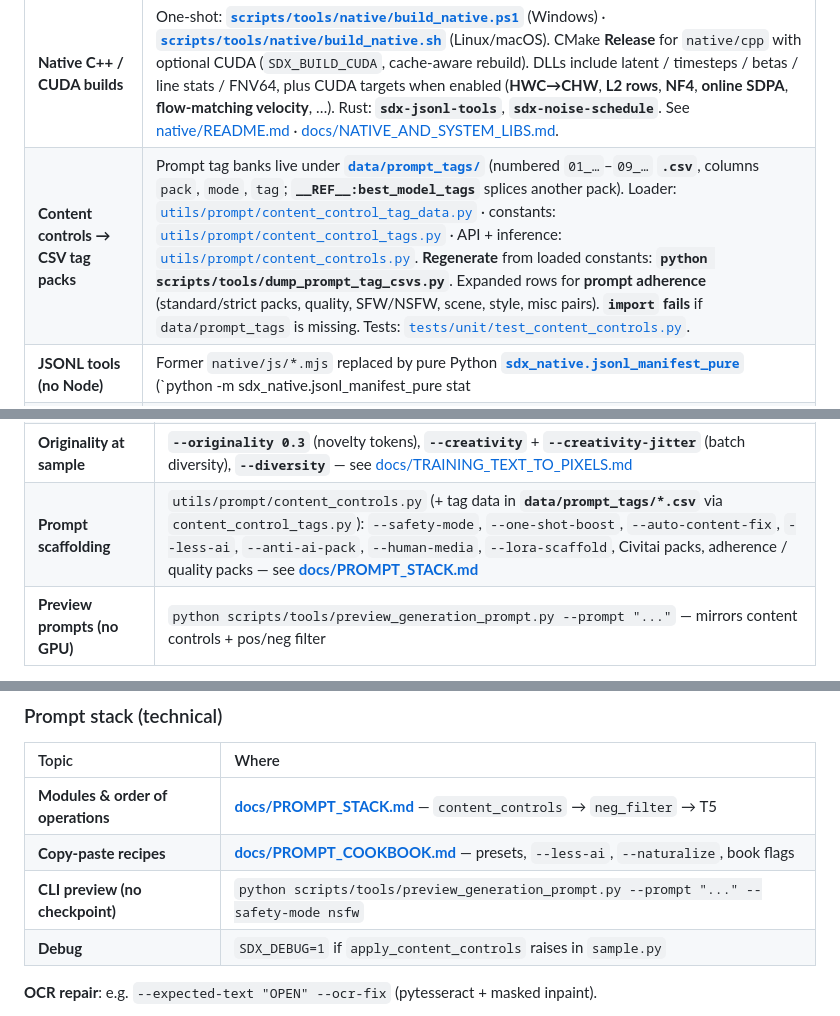
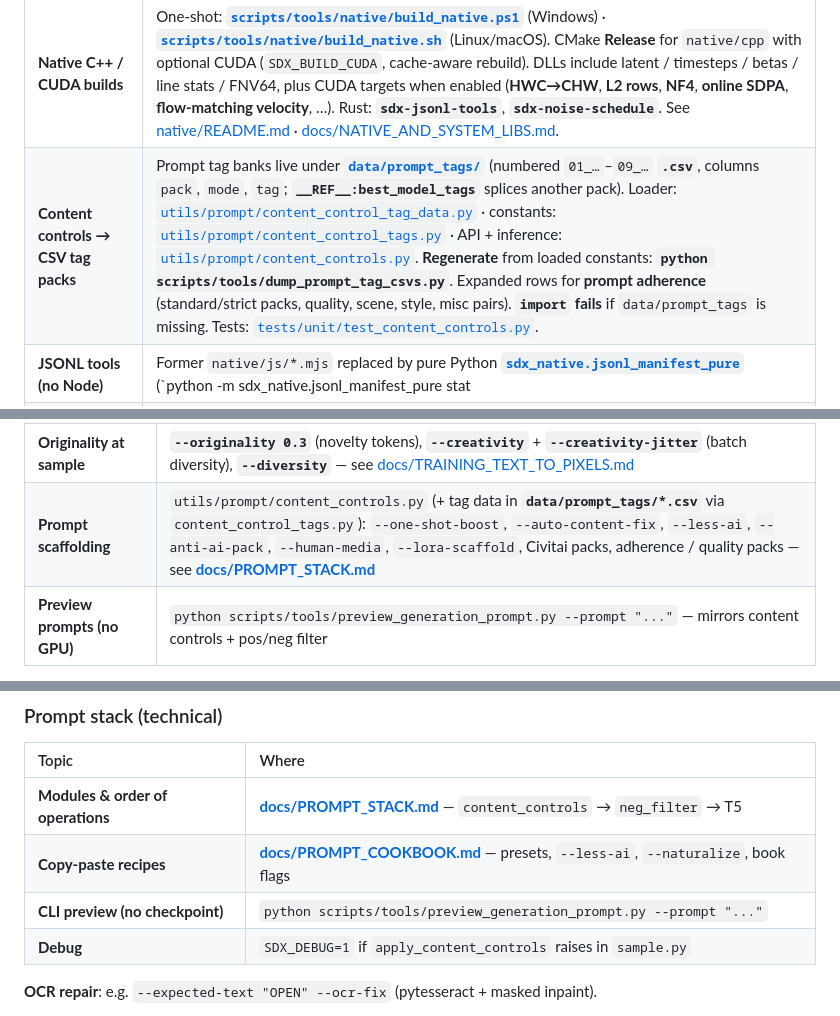
Before and after one commit to Llunarstack/sdx, a Markdown page: README.md, 3 parts joined by grey strips. GitHub-like rendering.

Commit message:
docs(readme): drop NSFW/SFW and safety-mode callouts from README

```diff
--- a/README.md
+++ b/README.md
@@ -83,7 +83,7 @@ High-signal additions to inference, books, packaging, and docs — all on the sa
 | **Prompt lint (path)** | Canonical script: [`scripts/tools/prompt/prompt_lint.py`](scripts/tools/prompt/prompt_lint.py) (invoked by tooling / CI that still says `prompt_lint`). |
 | **Layered prompts + encoders** | JSON **prompt layout** compiler [`utils/prompt/prompt_layout.py`](utils/prompt/prompt_layout.py) · `sample.py --prompt-layout file.json` · `--t5-layout-encode` (`auto` / `flat` / `blocks` / `segmented`) reshapes how **T5** reads sections. **Triple mode** (`text_encoder_mode=triple`): **CLIP-L** and **CLIP-bigG** get a compact **layout-aware** caption via `triple_clip_caption` while T5 uses the chosen layout mode ([`utils/modeling/text_encoder_bundle.py`](utils/modeling/text_encoder_bundle.py)). |
 | **Native C++ / CUDA builds** | One-shot: **[`scripts/tools/native/build_native.ps1`](scripts/tools/native/build_native.ps1)** (Windows) · **[`scripts/tools/native/build_native.sh`](scripts/tools/native/build_native.sh)** (Linux/macOS). CMake **Release** for `native/cpp` with optional CUDA (`SDX_BUILD_CUDA`, cache-aware rebuild). DLLs include latent / timesteps / betas / line stats / FNV64, plus CUDA targets when enabled (**HWC→CHW**, **L2 rows**, **NF4**, **online SDPA**, **flow-matching velocity**, …). Rust: **`sdx-jsonl-tools`**, **`sdx-noise-schedule`**. See [native/README.md](native/README.md) · [docs/NATIVE_AND_SYSTEM_LIBS.md](docs/NATIVE_AND_SYSTEM_LIBS.md). |
-| **Content controls → CSV tag packs** | Prompt tag banks live under **[`data/prompt_tags/`](data/prompt_tags/)** (numbered `01_…`–`09_…` **`.csv`**, columns `pack`, `mode`, `tag`; **`__REF__:best_model_tags`** splices another pack). Loader: [`utils/prompt/content_control_tag_data.py`](utils/prompt/content_control_tag_data.py) · constants: [`utils/prompt/content_control_tags.py`](utils/prompt/content_control_tags.py) · API + inference: [`utils/prompt/content_controls.py`](utils/prompt/content_controls.py). **Regenerate** from loaded constants: **`python scripts/tools/dump_prompt_tag_csvs.py`**. Expanded rows for **prompt adherence** (standard/strict packs, quality, SFW/NSFW, scene, style, misc pairs). **`import` fails** if `data/prompt_tags` is missing. Tests: [`tests/unit/test_content_controls.py`](tests/unit/test_content_controls.py). |
+| **Content controls → CSV tag packs** | Prompt tag banks live under **[`data/prompt_tags/`](data/prompt_tags/)** (numbered `01_…`–`09_…` **`.csv`**, columns `pack`, `mode`, `tag`; **`__REF__:best_model_tags`** splices another pack). Loader: [`utils/prompt/content_control_tag_data.py`](utils/prompt/content_control_tag_data.py) · constants: [`utils/prompt/content_control_tags.py`](utils/prompt/content_control_tags.py) · API + inference: [`utils/prompt/content_controls.py`](utils/prompt/content_controls.py). **Regenerate** from loaded constants: **`python scripts/tools/dump_prompt_tag_csvs.py`**. Expanded rows for **prompt adherence** (standard/strict packs, quality, scene, style, misc pairs). **`import` fails** if `data/prompt_tags` is missing. Tests: [`tests/unit/test_content_controls.py`](tests/unit/test_content_controls.py). |
 | **JSONL tools (no Node)** | Former `native/js/*.mjs` replaced by pure Python **[`sdx_native.jsonl_manifest_pure`](native/python/sdx_native/jsonl_manifest_pure.py)** (`python -m sdx_native.jsonl_manifest_pure stat|promptlint …`). |
 | **Mojo (optional)** | **[`native/mojo/`](native/mojo/)** — **Pixi** + Modular conda (`pixi.toml` / `pixi.lock`, **linux-64**). On Windows, **native win-64 Mojo** is not on conda; use **WSL2** and [`native/mojo/install_mojo_wsl.ps1`](native/mojo/install_mojo_wsl.ps1) or `pixi install` + `pixi run mojo-run`. Python helper: [`native/mojo/mojopy/launcher.py`](native/mojo/mojopy/launcher.py). |
 | **Flow matching (train + sample)** | **`train.py --flow-matching-training`** — rectified-flow-style velocity loss ([`diffusion/flow_matching.py`](diffusion/flow_matching.py)). **`sample.py --flow-matching-sample`** (or auto when checkpoint embeds `flow_matching_training`) + **`--flow-solver euler|heun`**; **`--force-vp-sample`** to override. Implemented in [`GaussianDiffusion.sample_loop`](diffusion/gaussian_diffusion.py) / `_sample_loop_flow_matching` (optional API: `flow_init_noise=`). **Not** mixable with VP DDIM unless you turn flow off. |
@@ -556,7 +556,7 @@ Feature groups below map to flags in `train.py` / `sample.py` and deeper docs.
 | **Speculative CFG** | **`--speculative-draft-cfg-scale`**, **`--speculative-close-thresh`**, **`--speculative-blend`** |
 | **Face & pixel polish** | **`--face-enhance`** (+ `--face-enhance-sharpen`, `--face-enhance-contrast`, …) · **`--post-reference-image`** / **`--post-reference-alpha`** |
 | **Originality at sample** | **`--originality 0.3`** (novelty tokens), **`--creativity`** + **`--creativity-jitter`** (batch diversity), **`--diversity`** — see [docs/TRAINING_TEXT_TO_PIXELS.md](docs/TRAINING_TEXT_TO_PIXELS.md) |
-| **Prompt scaffolding** | `utils/prompt/content_controls.py` (+ tag data in **`data/prompt_tags/*.csv`** via `content_control_tags.py`): `--safety-mode`, `--one-shot-boost`, `--auto-content-fix`, `--less-ai`, `--anti-ai-pack`, `--human-media`, `--lora-scaffold`, Civitai packs, adherence / quality packs — see **[docs/PROMPT_STACK.md](docs/PROMPT_STACK.md)** |
+| **Prompt scaffolding** | `utils/prompt/content_controls.py` (+ tag data in **`data/prompt_tags/*.csv`** via `content_control_tags.py`): `--one-shot-boost`, `--auto-content-fix`, `--less-ai`, `--anti-ai-pack`, `--human-media`, `--lora-scaffold`, Civitai packs, adherence / quality packs — see **[docs/PROMPT_STACK.md](docs/PROMPT_STACK.md)** |
 | **Preview prompts (no GPU)** | `python scripts/tools/preview_generation_prompt.py --prompt "..."` — mirrors content controls + pos/neg filter |
 
 </details>
@@ -945,7 +945,7 @@ python sample.py --ckpt .../best.pt --prompt "..." --negative-prompt "..." \
 |:------|:------|
 | **Modules & order of operations** | **[docs/PROMPT_STACK.md](docs/PROMPT_STACK.md)** — `content_controls` → `neg_filter` → T5 |
 | **Copy-paste recipes** | **[docs/PROMPT_COOKBOOK.md](docs/PROMPT_COOKBOOK.md)** — presets, `--less-ai`, `--naturalize`, book flags |
-| **CLI preview (no checkpoint)** | `python scripts/tools/preview_generation_prompt.py --prompt "..." --safety-mode nsfw` |
+| **CLI preview (no checkpoint)** | `python scripts/tools/preview_generation_prompt.py --prompt "..."` |
 | **Debug** | `SDX_DEBUG=1` if `apply_content_controls` raises in `sample.py` |
 
 **OCR repair**: e.g. `--expected-text "OPEN" --ocr-fix` (pytesseract + masked inpaint).
```
